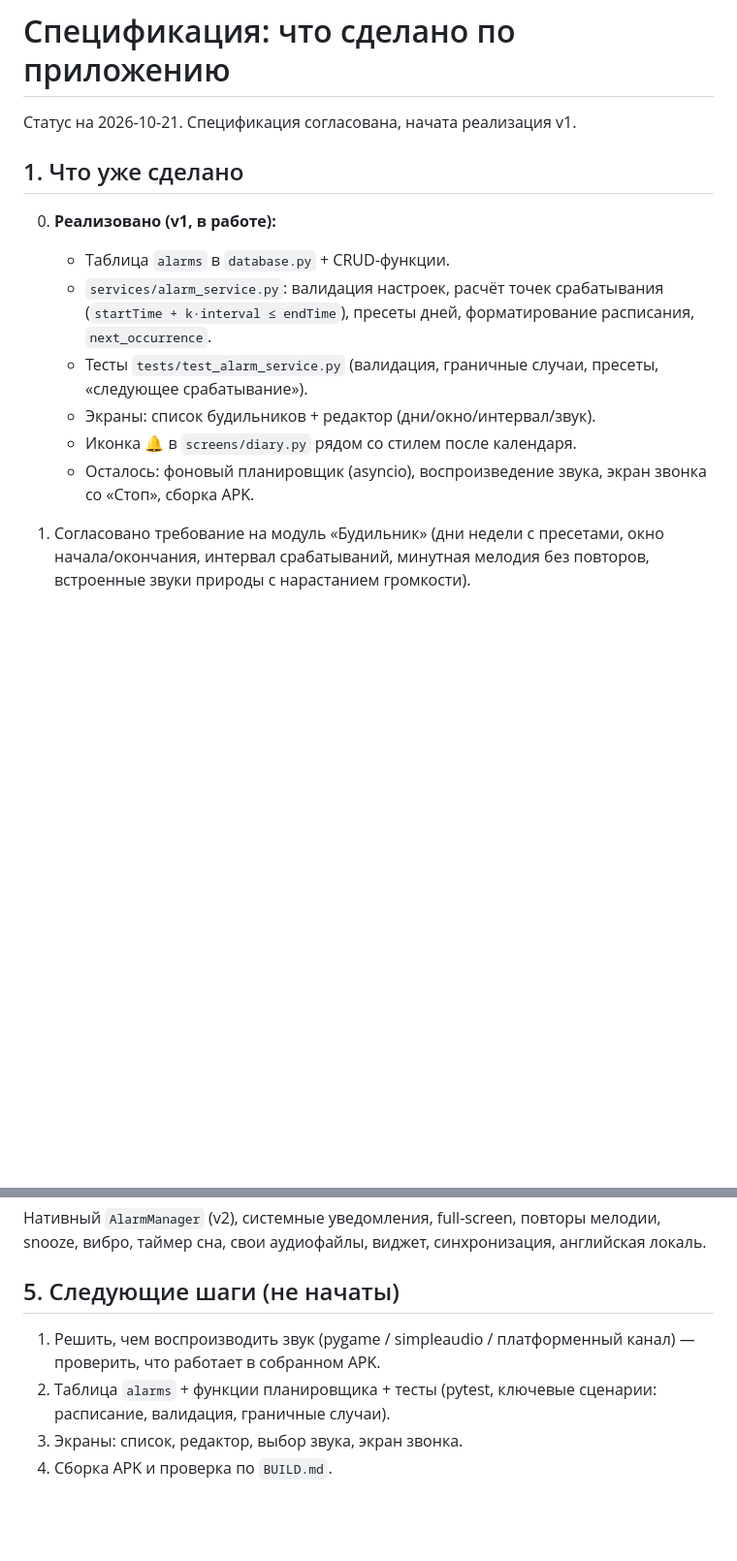
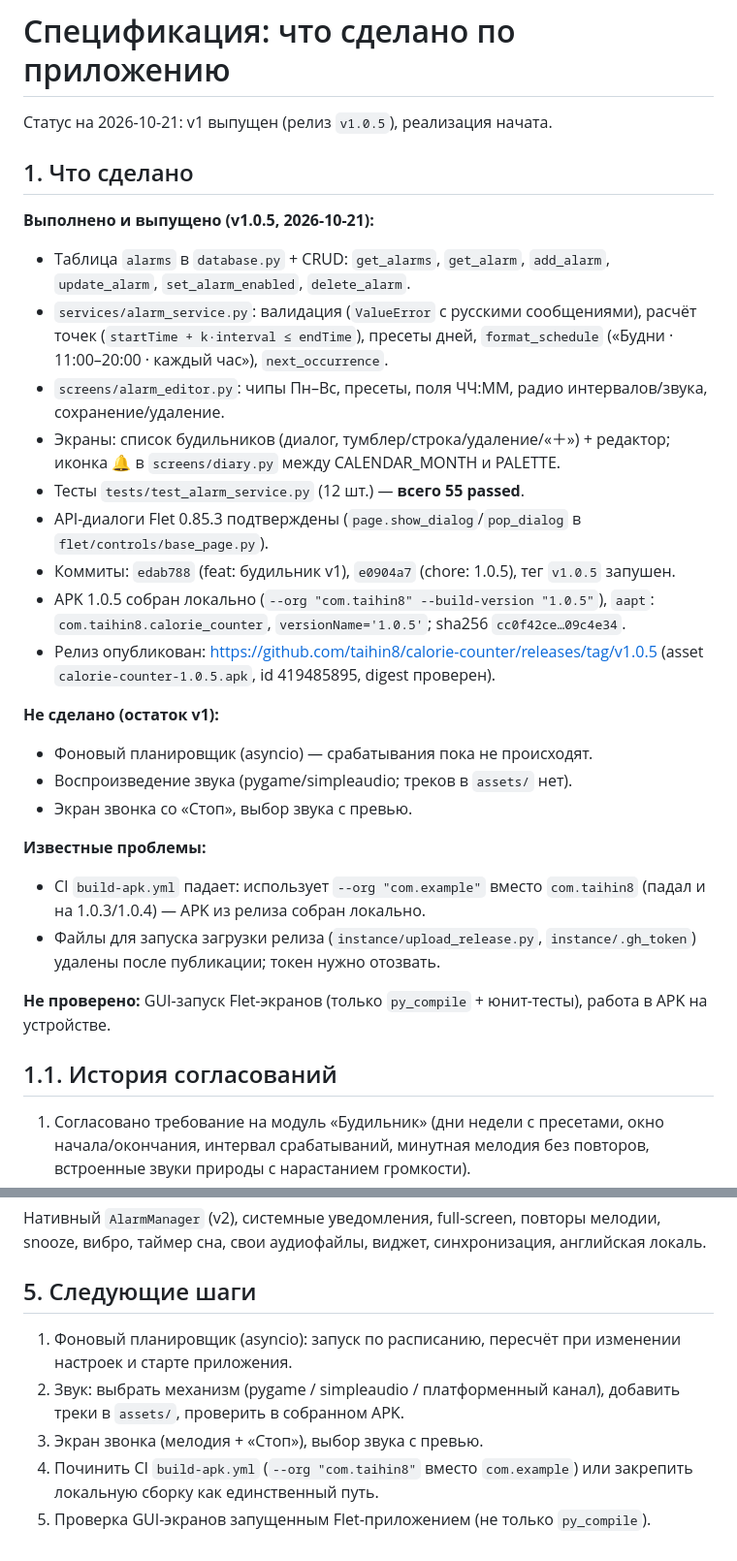
Before and after one commit to taihin8/calorie-counter, a Markdown page: SPECIFICATION.md, 2 parts joined by grey strips. Shown at 97% size. Rendered like a GitHub page; blank space fills up the shorter version.

Commit message:
docs: обновить спецификацию по итогам v1.0.5

```diff
--- a/SPECIFICATION.md
+++ b/SPECIFICATION.md
@@ -1,20 +1,46 @@
 # Спецификация: что сделано по приложению
 
-Статус на 2026-10-21. Спецификация согласована, начата реализация v1.
+Статус на 2026-10-21: v1 выпущен (релиз `v1.0.5`), реализация начата.
 
-## 1. Что уже сделано
+## 1. Что сделано
 
-0. **Реализовано (v1, в работе):**
-   - Таблица `alarms` в `database.py` + CRUD-функции.
-   - `services/alarm_service.py`: валидация настроек, расчёт точек
-     срабатывания (`startTime + k·interval ≤ endTime`), пресеты дней,
-     форматирование расписания, `next_occurrence`.
-   - Тесты `tests/test_alarm_service.py` (валидация, граничные случаи,
-     пресеты, «следующее срабатывание»).
-   - Экраны: список будильников + редактор (дни/окно/интервал/звук).
-   - Иконка 🔔 в `screens/diary.py` рядом со стилем после календаря.
-   - Осталось: фоновый планировщик (asyncio), воспроизведение звука,
-     экран звонка со «Стоп», сборка APK.
+**Выполнено и выпущено (v1.0.5, 2026-10-21):**
+- Таблица `alarms` в `database.py` + CRUD: `get_alarms`, `get_alarm`,
+  `add_alarm`, `update_alarm`, `set_alarm_enabled`, `delete_alarm`.
+- `services/alarm_service.py`: валидация (`ValueError` с русскими
+  сообщениями), расчёт точек (`startTime + k·interval ≤ endTime`),
+  пресеты дней, `format_schedule` («Будни · 11:00–20:00 · каждый час»),
+  `next_occurrence`.
+- `screens/alarm_editor.py`: чипы Пн–Вс, пресеты, поля ЧЧ:ММ, радио
+  интервалов/звука, сохранение/удаление.
+- Экраны: список будильников (диалог, тумблер/строка/удаление/«＋») +
+  редактор; иконка 🔔 в `screens/diary.py` между CALENDAR_MONTH и PALETTE.
+- Тесты `tests/test_alarm_service.py` (12 шт.) — **всего 55 passed**.
+- API-диалоги Flet 0.85.3 подтверждены (`page.show_dialog`/`pop_dialog`
+  в `flet/controls/base_page.py`).
+- Коммиты: `edab788` (feat: будильник v1), `e0904a7` (chore: 1.0.5),
+  тег `v1.0.5` запушен.
+- APK 1.0.5 собран локально (`--org "com.taihin8" --build-version "1.0.5"`),
+  `aapt`: `com.taihin8.calorie_counter`, `versionName='1.0.5'`;
+  sha256 `cc0f42ce…09c4e34`.
+- Релиз опубликован: https://github.com/taihin8/calorie-counter/releases/tag/v1.0.5
+  (asset `calorie-counter-1.0.5.apk`, id 419485895, digest проверен).
+
+**Не сделано (остаток v1):**
+- Фоновый планировщик (asyncio) — срабатывания пока не происходят.
+- Воспроизведение звука (pygame/simpleaudio; треков в `assets/` нет).
+- Экран звонка со «Стоп», выбор звука с превью.
+
+**Известные проблемы:**
+- CI `build-apk.yml` падает: использует `--org "com.example"` вместо
+  `com.taihin8` (падал и на 1.0.3/1.0.4) — APK из релиза собран локально.
+- Файлы для запуска загрузки релиза (`instance/upload_release.py`,
+  `instance/.gh_token`) удалены после публикации; токен нужно отозвать.
+
+**Не проверено:** GUI-запуск Flet-экранов (только `py_compile` + юнит-тесты),
+работа в APK на устройстве.
+
+## 1.1. История согласований
 
 1. Согласовано требование на модуль «Будильник» (дни недели с пресетами, окно
    начала/окончания, интервал срабатываний, минутная мелодия без повторов,
@@ -110,10 +139,12 @@
 повторы мелодии, snooze, вибро, таймер сна, свои аудиофайлы, виджет,
 синхронизация, английская локаль.
 
-## 5. Следующие шаги (не начаты)
-1. Решить, чем воспроизводить звук (pygame / simpleaudio / платформенный
-   канал) — проверить, что работает в собранном APK.
-2. Таблица `alarms` + функции планировщика + тесты (pytest, ключевые
-   сценарии: расписание, валидация, граничные случаи).
-3. Экраны: список, редактор, выбор звука, экран звонка.
-4. Сборка APK и проверка по `BUILD.md`.
+## 5. Следующие шаги
+1. Фоновый планировщик (asyncio): запуск по расписанию, пересчёт при
+   изменении настроек и старте приложения.
+2. Звук: выбрать механизм (pygame / simpleaudio / платформенный канал),
+   добавить треки в `assets/`, проверить в собранном APK.
+3. Экран звонка (мелодия + «Стоп»), выбор звука с превью.
+4. Починить CI `build-apk.yml` (`--org "com.taihin8"` вместо `com.example`)
+   или закрепить локальную сборку как единственный путь.
+5. Проверка GUI-экранов запущенным Flet-приложением (не только `py_compile`).
```
Also changed, not shown: other parts of SPECIFICATION.md (+9 -6 lines).
